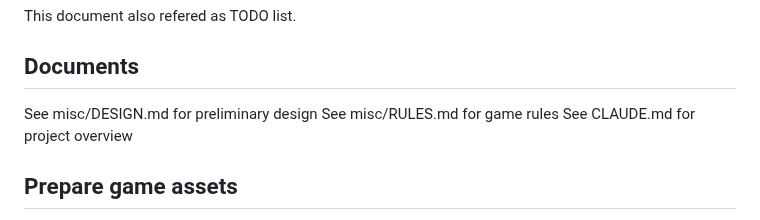
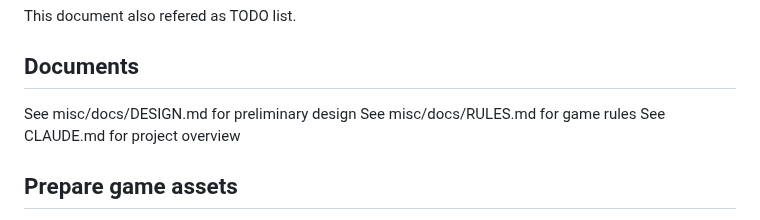
Before and after one commit to elaskavaia/bga-fate, a Markdown page: misc/docs/PLAN.md, the part around one of its changes. Rendered like a GitHub page.

```diff
--- a/misc/docs/PLAN.md
+++ b/misc/docs/PLAN.md
@@ -6,8 +6,8 @@ This document also refered as TODO list.
 
 ## Documents
 
-See misc/DESIGN.md for preliminary design
-See misc/RULES.md for game rules
+See misc/docs/DESIGN.md for preliminary design
+See misc/docs/RULES.md for game rules
 See CLAUDE.md for project overview
 
 
```
Also changed, not shown: other parts of misc/docs/PLAN.md (+1 -62 lines), misc/docs/CHECKLIST.md (added, +56 -0 lines).
